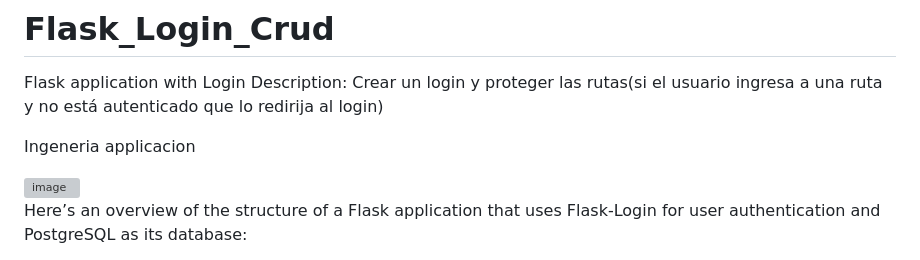
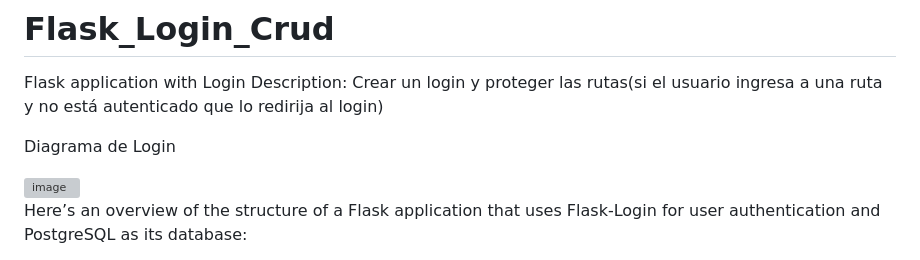
Before and after one commit to adanielloza/Flask_Login_Crud, a Markdown page: README.md, the part around the change. Drawn GitHub-style; grey boxes are pictures that could not be loaded.

```diff
--- a/README.md
+++ b/README.md
@@ -3,7 +3,7 @@ Flask application with Login
 Description: Crear un login y proteger las rutas(si el usuario ingresa a una ruta y no está autenticado que lo redirija al login)
 
 
-Ingeneria applicacion
+Diagrama de Login
 
 <img width="764" alt="image" src="https://github.com/adanielloza/Flask_Login_Crud/assets/123408012/327bc097-e93a-4cc8-b27c-91d27386d1d9">
 
```
